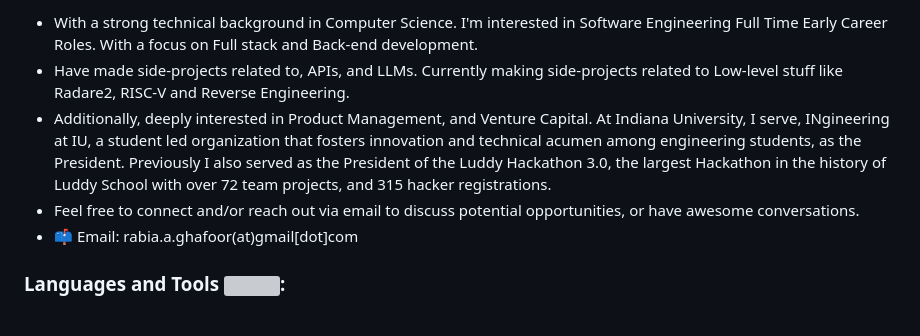
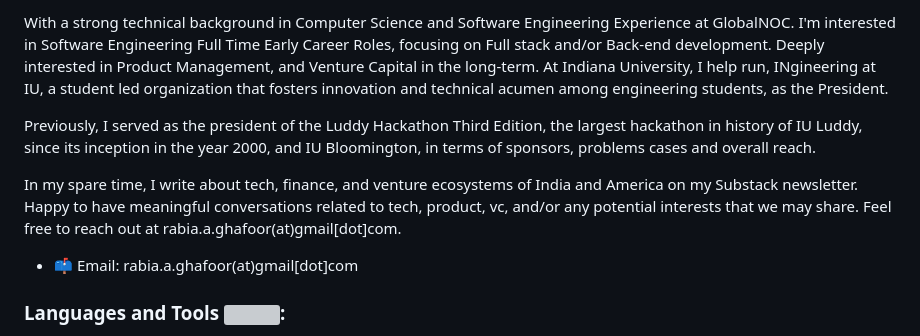
Before and after one commit to Rabia-Ghafoor/Rabia-Ghafoor, a Markdown page: README.md, the part around the change. Drawn GitHub-style; grey boxes are pictures that could not be loaded.

```diff
--- a/README.md
+++ b/README.md
@@ -1,7 +1,8 @@
-- With a strong technical background in Computer Science. I'm interested in Software Engineering Full Time Early Career Roles. With a focus on Full stack and Back-end development.
-- Have made side-projects related to, APIs, and LLMs. Currently making side-projects related to  Low-level stuff like Radare2, RISC-V and Reverse Engineering.
-- Additionally, deeply interested in Product Management, and Venture Capital. At Indiana University, I serve, INgineering at IU, a student led organization that fosters innovation and technical acumen among engineering students, as the President. Previously I also served as the President of the Luddy Hackathon 3.0, the largest Hackathon in the history of Luddy School with over 72 team projects, and 315 hacker registrations.
-- Feel free to connect and/or reach out via email to discuss potential opportunities, or have awesome conversations.
+With a strong technical background in Computer Science and Software Engineering Experience at GlobalNOC. I'm interested in Software Engineering Full Time Early Career Roles, focusing on Full stack and/or Back-end development. Deeply interested in Product Management, and Venture Capital in the long-term. At Indiana University, I help run, INgineering at IU, a student led organization that fosters innovation and technical acumen among engineering students, as the President.
+
+Previously, I served as the president of the Luddy Hackathon Third Edition, the largest hackathon in history of IU Luddy, since its inception in the year 2000, and IU Bloomington, in terms of sponsors, problems cases and overall reach.
+
+In my spare time, I write about tech, finance, and venture ecosystems of India and America on my Substack newsletter. Happy to have meaningful conversations related to tech, product, vc, and/or any potential interests that we may share. Feel free to reach out at rabia.a.ghafoor(at)gmail[dot]com.
 - 📫  Email: rabia.a.ghafoor(at)gmail[dot]com
 
 
```
